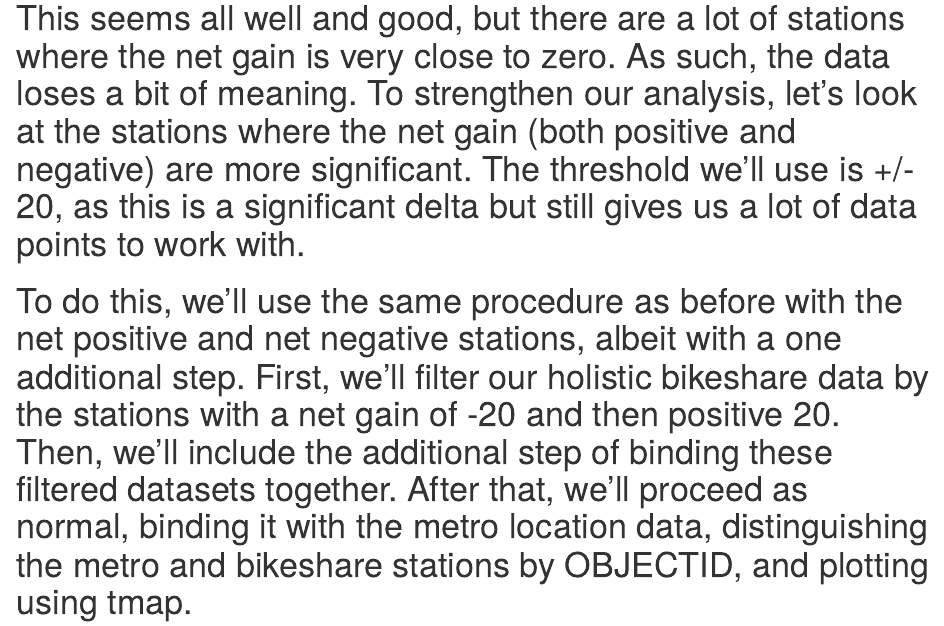
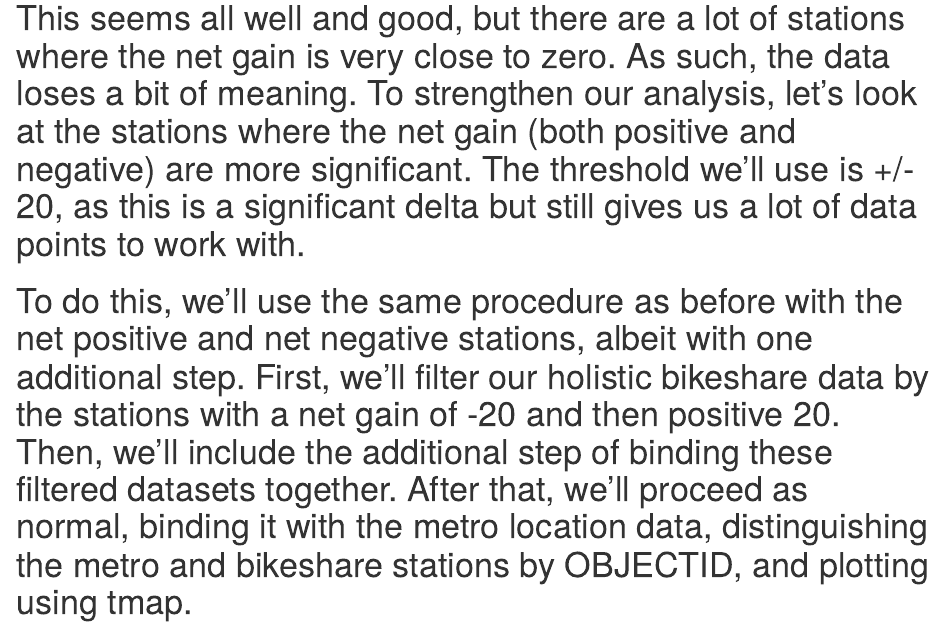
Before and after one commit to desantsp/bikeshare_2023, an R Markdown document (scripts/Final_Project_3.0_DeSantis.Rmd): the page in a window 1100 px wide, from 8050 px down. Rendered offline with R 4.5, knitr and Pandoc, with nearby package versions; some code elsewhere in the file could not run offline.

Commit message:
changed grammatical error in literate programming in line 168

````diff
--- a/scripts/Final_Project_3.0_DeSantis.Rmd
+++ b/scripts/Final_Project_3.0_DeSantis.Rmd
@@ -165,7 +165,7 @@ tm_shape(bikeshare_metro_net_negative) + tm_dots("loc_type") + tm_text("net_gain
 
 # This seems all well and good, but there are a lot of stations where the net gain is very close to zero. As such, the data loses a bit of meaning. To strengthen our analysis, let's look at the stations where the net gain (both positive and negative) are more significant. The threshold we'll use is +/- 20, as this is a significant delta but still gives us a lot of data points to work with.
 
-# To do this, we'll use the same procedure as before with the net positive and net negative stations, albeit with a one additional step. First, we'll filter our holistic bikeshare data by the stations with a net gain of -20 and then positive 20. Then, we'll include the additional step of binding these filtered datasets together. After that, we'll proceed as normal, binding it with the metro location data, distinguishing the metro and bikeshare stations by OBJECTID, and plotting using tmap.
+# To do this, we'll use the same procedure as before with the net positive and net negative stations, albeit with one additional step. First, we'll filter our holistic bikeshare data by the stations with a net gain of -20 and then positive 20. Then, we'll include the additional step of binding these filtered datasets together. After that, we'll proceed as normal, binding it with the metro location data, distinguishing the metro and bikeshare stations by OBJECTID, and plotting using tmap.
 
 ```{r}
 bikeshare_neg_20 = bikeshare_squared_b %>% filter(net_gain <= -20)
````
